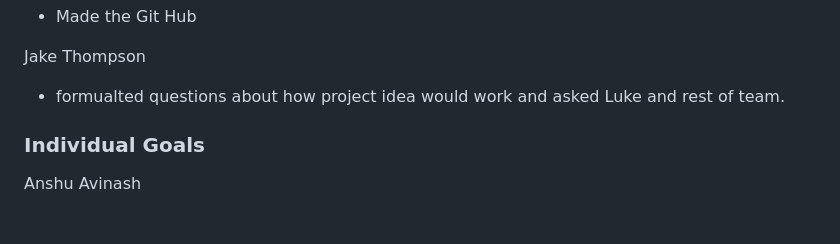
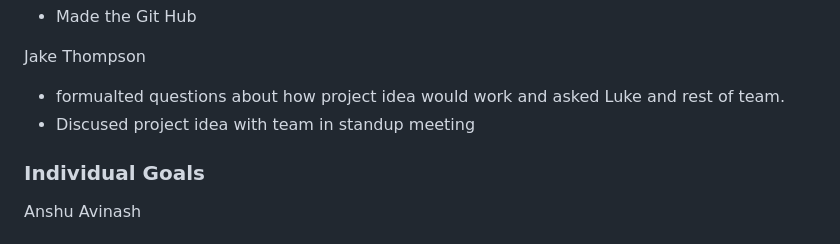
Before and after one commit to Flameis/CS362-Team3, a Markdown page: reports/20250115.md, the part around the change printed below. GitHub-like rendering.

```diff
--- a/reports/20250115.md
+++ b/reports/20250115.md
@@ -67,6 +69,7 @@ Luke Scovel (@Flameis)
 Jake Thompson
 
 - formualted questions about how project idea would work and asked Luke and rest of team.
+- Discused project idea with team in standup meeting
 
 ### Individual Goals
 
```
Also changed, not shown: other parts of reports/20250115.md (+2 -0 lines).
